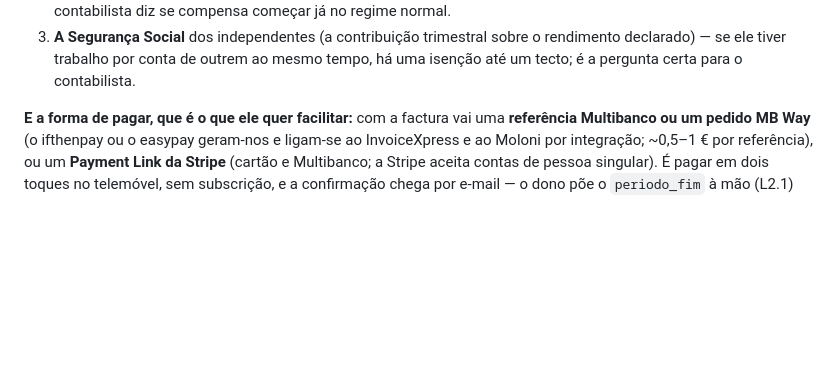
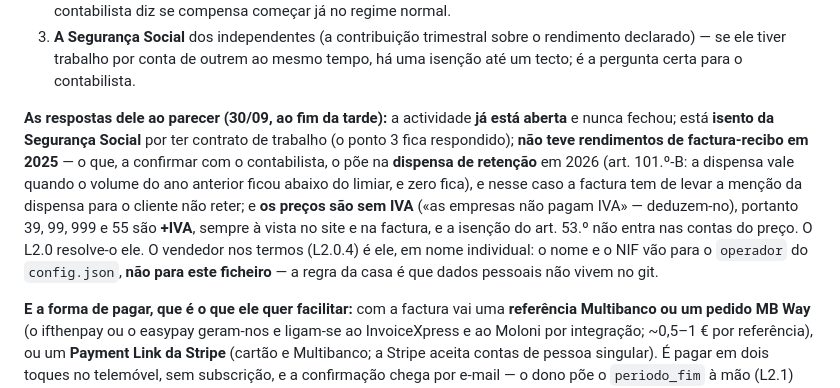
Before and after one commit to afonsonp/radargov, a Markdown page: docs/historico/PLANO-2026-10.md, the part around the change. Drawn GitHub-style; blank space fills up the shorter version.

Commit message:
docs: o plano com as respostas dele ao parecer fiscal (actividade aberta, sem SS, preços +IVA)
Claude-Session: https://claude.ai/code/session_01GAJoMFTWhhaXSYk462U9ev

```diff
--- a/docs/historico/PLANO-2026-10.md
+++ b/docs/historico/PLANO-2026-10.md
@@ -353,6 +353,21 @@ linha «NIF de pessoa singular». Três coisas a saber antes de o fazer:
    sobre o rendimento declarado) — se ele tiver trabalho por conta de
    outrem ao mesmo tempo, há uma isenção até um tecto; é a pergunta
    certa para o contabilista.
+
+**As respostas dele ao parecer (30/09, ao fim da tarde):** a
+actividade **já está aberta** e nunca fechou; está **isento da
+Segurança Social** por ter contrato de trabalho (o ponto 3 fica
+respondido); **não teve rendimentos de factura-recibo em 2025** — o que,
+a confirmar com o contabilista, o põe na **dispensa de retenção** em
+2026 (art. 101.º-B: a dispensa vale quando o volume do ano anterior
+ficou abaixo do limiar, e zero fica), e nesse caso a factura tem de
+levar a menção da dispensa para o cliente não reter; e **os preços são
+sem IVA** («as empresas não pagam IVA» — deduzem-no), portanto 39, 99,
+999 e 55 são **+IVA**, sempre à vista no site e na factura, e a
+isenção do art. 53.º não entra nas contas do preço. O L2.0 resolve-o
+ele. O vendedor nos termos (L2.0.4) é ele, em nome individual: o nome
+e o NIF vão para o `operador` do `config.json`, **não para este
+ficheiro** — a regra da casa é que dados pessoais não vivem no git.
 
 **E a forma de pagar, que é o que ele quer facilitar:** com a factura
 vai uma **referência Multibanco ou um pedido MB Way** (o ifthenpay ou o
```
